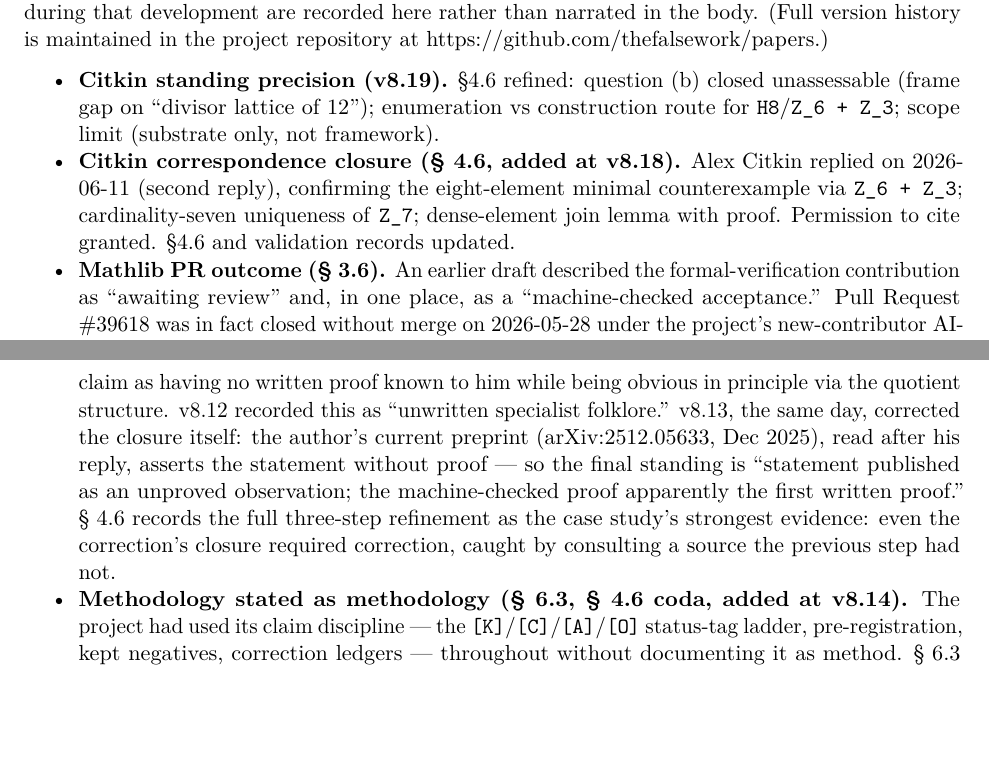
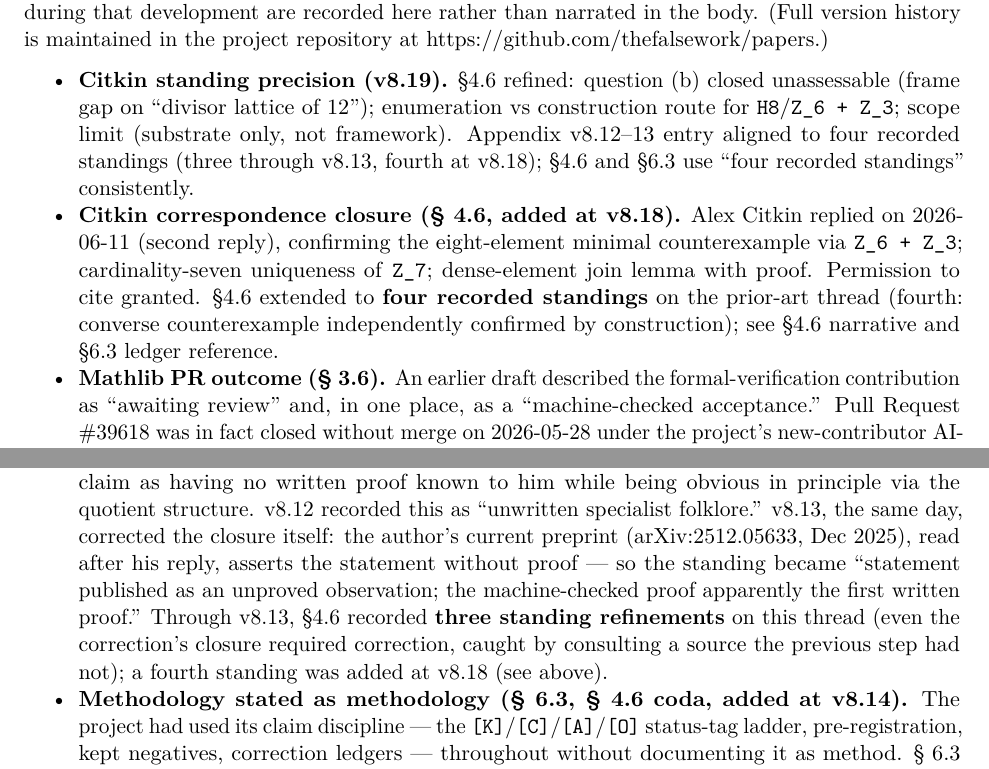
Before and after one commit to thefalsework/papers, a LaTeX paper (papers/paper2-epistemic-dependency/paper2.tex): two parts of pages 29 and 30 of 30, joined at a grey line, cut so that both start at the same text, the shorter picture padded with empty space. Compiled offline with pdfLaTeX.

Commit message:
Align Citkin refinement count: four recorded standings throughout.
Fix stale three-step appendix entry; §4.6 and §6.3 use four standings (folklore superseded, not a fourth label in the summary chain).

Co-authored-by: Cursor <cursoragent@cursor.com>

```diff
--- a/papers/paper2-epistemic-dependency/paper2.tex
+++ b/papers/paper2-epistemic-dependency/paper2.tex
@@ -1986,14 +1988,18 @@ version history is maintained in the project repository at
   closed unassessable (frame gap on ``divisor lattice of 12'');
   enumeration vs construction route for
   \texttt{H8}/\texttt{Z\_6\ +\ Z\_3}; scope limit (substrate only, not
-  framework).
+  framework). Appendix v8.12--13 entry aligned to four recorded
+  standings (three through v8.13, fourth at v8.18); §4.6 and §6.3 use
+  ``four recorded standings'' consistently.
 \item
   \textbf{Citkin correspondence closure (§ 4.6, added at v8.18).} Alex
   Citkin replied on 2026-06-11 (second reply), confirming the
   eight-element minimal counterexample via \texttt{Z\_6\ +\ Z\_3};
   cardinality-seven uniqueness of \texttt{Z\_7}; dense-element join
-  lemma with proof. Permission to cite granted. §4.6 and validation
-  records updated.
+  lemma with proof. Permission to cite granted. §4.6 extended to
+  \textbf{four recorded standings} on the prior-art thread (fourth:
+  converse counterexample independently confirmed by construction); see
+  §4.6 narrative and §6.3 ledger reference.
 \item
   \textbf{Mathlib PR outcome (§ 3.6).} An earlier draft described the
   formal-verification contribution as ``awaiting review'' and, in one
@@ -2049,12 +2055,13 @@ version history is maintained in the project repository at
   quotient structure. v8.12 recorded this as ``unwritten specialist
   folklore.'' v8.13, the same day, corrected the closure itself: the
   author's current preprint (arXiv:2512.05633, Dec 2025), read after his
-  reply, asserts the statement without proof --- so the final standing
-  is ``statement published as an unproved observation; the
-  machine-checked proof apparently the first written proof.'' § 4.6
-  records the full three-step refinement as the case study's strongest
-  evidence: even the correction's closure required correction, caught by
-  consulting a source the previous step had not.
+  reply, asserts the statement without proof --- so the standing became
+  ``statement published as an unproved observation; the machine-checked
+  proof apparently the first written proof.'' Through v8.13, §4.6
+  recorded \textbf{three standing refinements} on this thread (even the
+  correction's closure required correction, caught by consulting a
+  source the previous step had not); a fourth standing was added at
+  v8.18 (see above).
 \item
   \textbf{Methodology stated as methodology (§ 6.3, § 4.6 coda, added at
   v8.14).} The project had used its claim discipline --- the
```
Also changed, not shown: papers/paper2-epistemic-dependency/paper2.md (+5 -5 lines), papers/paper2-epistemic-dependency/paper2.pdf, papers/paper2-epistemic-dependency/paper2.tex (24 more changed lines).
